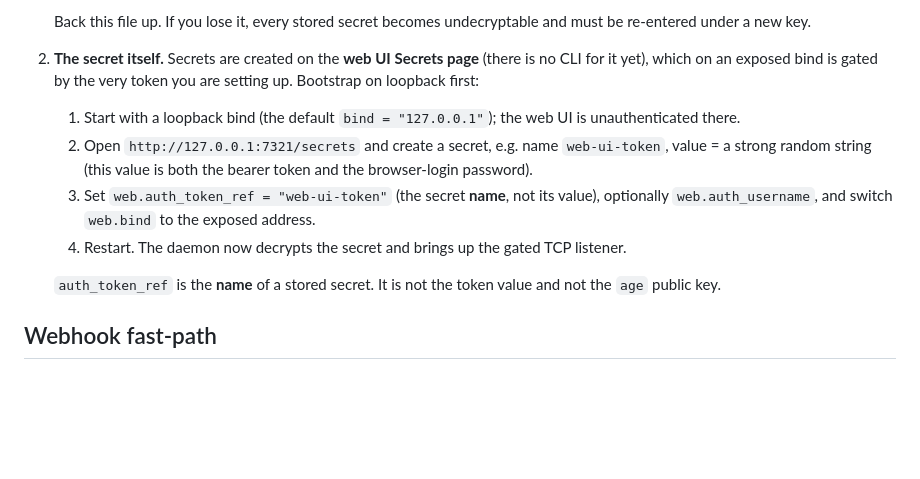
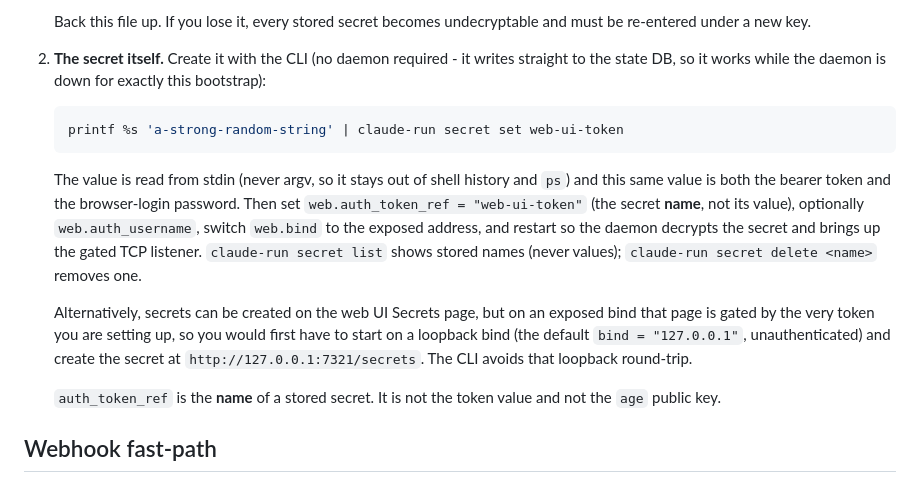
Before and after one commit to psa-systems/claude-run, a Markdown page: README.md, the part around the change. GitHub-like rendering; blank space fills up the shorter version.

Commit message:
docs(readme): make `claude-run secret set` the primary bootstrap path
The secrets-store section (added in #77) said there was no CLI and walked through a loopback-web-UI bootstrap. This subcommand replaces that as the primary path: create the secret with `claude-run secret set` (no daemon required), with the loopback web UI kept as the alternative.

Signed-off-by: David Randall <David@NiceGuyIT.biz>

````diff
--- a/README.md
+++ b/README.md
@@ -112,12 +112,15 @@ Auth (and every action `token_ref`) reads from an encrypted secrets store. Two t
 
    Back this file up. If you lose it, every stored secret becomes undecryptable and must be re-entered under a new key.
 
-2. **The secret itself.** Secrets are created on the **web UI Secrets page** (there is no CLI for it yet), which on an exposed bind is gated by the very token you are setting up. Bootstrap on loopback first:
+2. **The secret itself.** Create it with the CLI (no daemon required - it writes straight to the state DB, so it works while the daemon is down for exactly this bootstrap):
 
-   1. Start with a loopback bind (the default `bind = "127.0.0.1"`); the web UI is unauthenticated there.
-   2. Open `http://127.0.0.1:7321/secrets` and create a secret, e.g. name `web-ui-token`, value = a strong random string (this value is both the bearer token and the browser-login password).
-   3. Set `web.auth_token_ref = "web-ui-token"` (the secret **name**, not its value), optionally `web.auth_username`, and switch `web.bind` to the exposed address.
-   4. Restart. The daemon now decrypts the secret and brings up the gated TCP listener.
+   ```sh
+   printf %s 'a-strong-random-string' | claude-run secret set web-ui-token
+   ```
+
+   The value is read from stdin (never argv, so it stays out of shell history and `ps`) and this same value is both the bearer token and the browser-login password. Then set `web.auth_token_ref = "web-ui-token"` (the secret **name**, not its value), optionally `web.auth_username`, switch `web.bind` to the exposed address, and restart so the daemon decrypts the secret and brings up the gated TCP listener. `claude-run secret list` shows stored names (never values); `claude-run secret delete <name>` removes one.
+
+   Alternatively, secrets can be created on the web UI Secrets page, but on an exposed bind that page is gated by the very token you are setting up, so you would first have to start on a loopback bind (the default `bind = "127.0.0.1"`, unauthenticated) and create the secret at `http://127.0.0.1:7321/secrets`. The CLI avoids that loopback round-trip.
 
    `auth_token_ref` is the **name** of a stored secret. It is not the token value and not the `age` public key.
 
````
